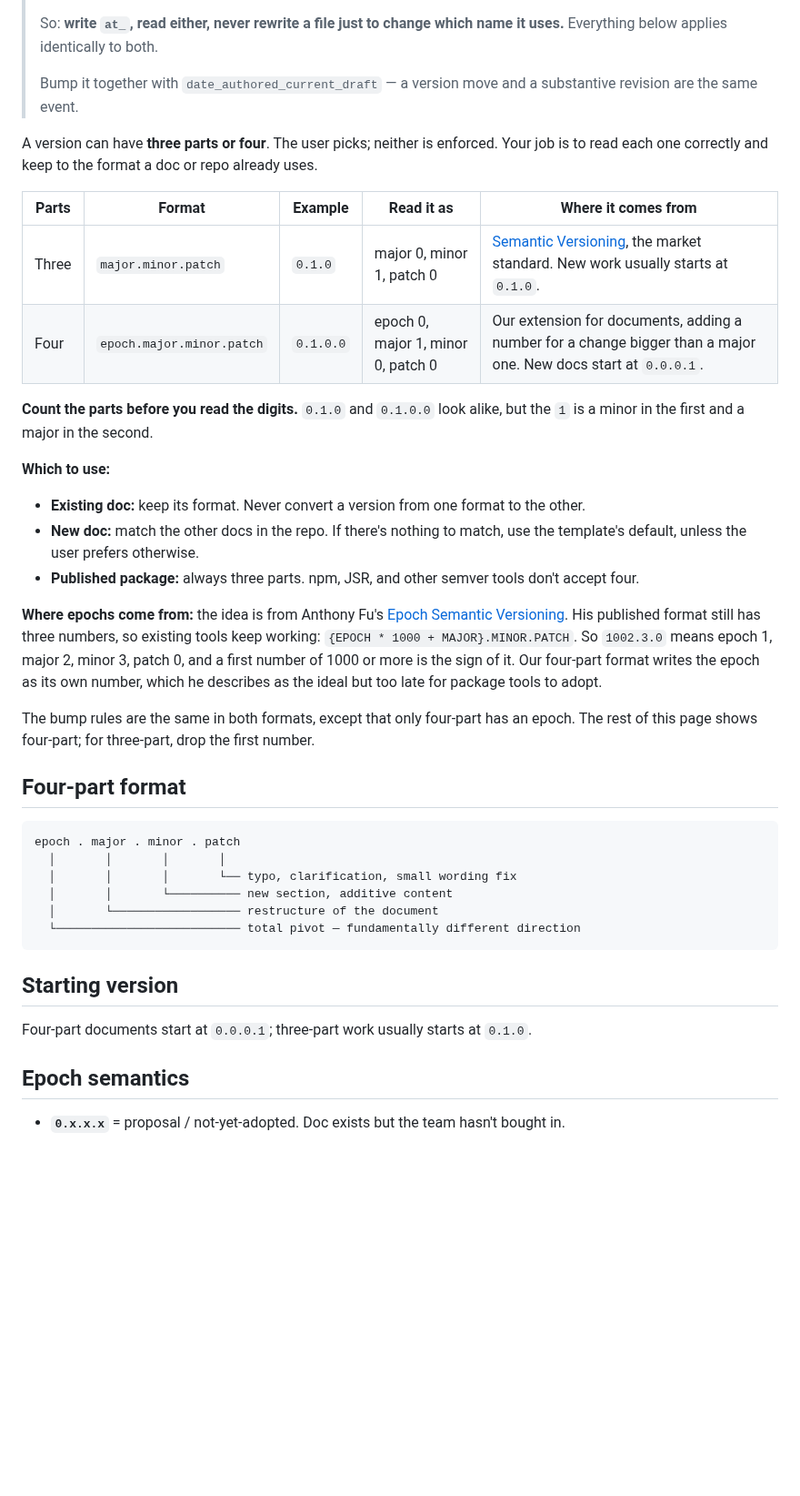
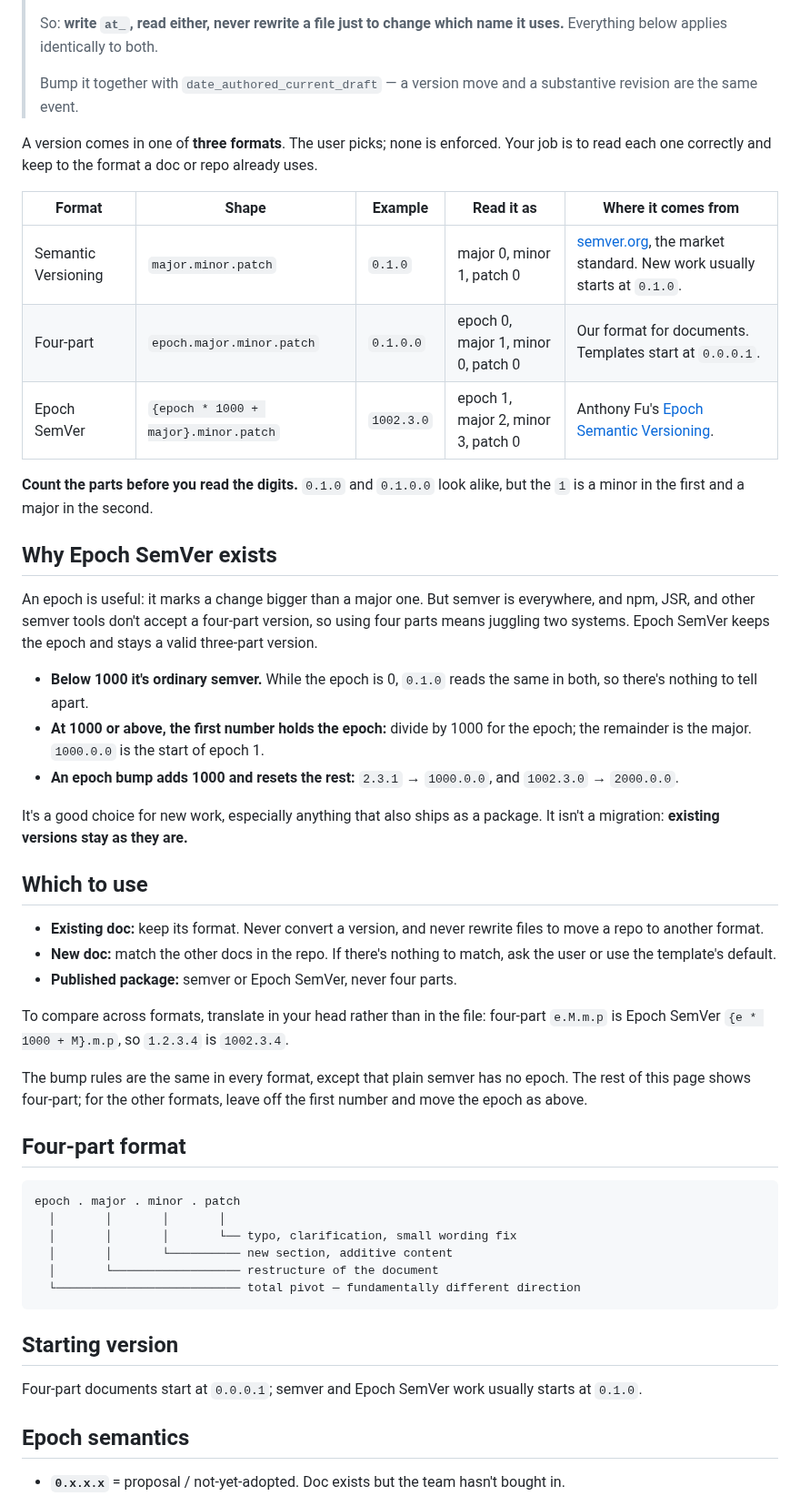
Before and after one commit to lossless-group/lossless-agent-skills, a Markdown page: context-vigilance/references/versioning.md, the part around the change. Shown at 91% size. GitHub-like rendering; blank space fills up the shorter version.

Commit message:
doc(context-vigilance): Add Epoch SemVer as a third version format
Matches the same change in context-vigilance-kit. Epoch SemVer keeps the epoch
inside a valid three-part version and is offered for new work. Existing versions
stay as they are.

Co-Authored-By: Claude Opus 5.5 (1M context) <noreply@anthropic.com>

```diff
--- a/context-vigilance/references/versioning.md
+++ b/context-vigilance/references/versioning.md
@@ -8,24 +8,35 @@
 >
 > Bump it together with `date_authored_current_draft` — a version move and a substantive revision are the same event.
 
-A version can have **three parts or four**. The user picks; neither is enforced. Your job is to read each one correctly and keep to the format a doc or repo already uses.
+A version comes in one of **three formats**. The user picks; none is enforced. Your job is to read each one correctly and keep to the format a doc or repo already uses.
 
-| Parts | Format | Example | Read it as | Where it comes from |
+| Format | Shape | Example | Read it as | Where it comes from |
 |---|---|---|---|---|
-| Three | `major.minor.patch` | `0.1.0` | major 0, minor 1, patch 0 | [Semantic Versioning](https://semver.org/), the market standard. New work usually starts at `0.1.0`. |
-| Four | `epoch.major.minor.patch` | `0.1.0.0` | epoch 0, major 1, minor 0, patch 0 | Our extension for documents, adding a number for a change bigger than a major one. New docs start at `0.0.0.1`. |
+| Semantic Versioning | `major.minor.patch` | `0.1.0` | major 0, minor 1, patch 0 | [semver.org](https://semver.org/), the market standard. New work usually starts at `0.1.0`. |
+| Four-part | `epoch.major.minor.patch` | `0.1.0.0` | epoch 0, major 1, minor 0, patch 0 | Our format for documents. Templates start at `0.0.0.1`. |
+| Epoch SemVer | `{epoch * 1000 + major}.minor.patch` | `1002.3.0` | epoch 1, major 2, minor 3, patch 0 | Anthony Fu's [Epoch Semantic Versioning](https://antfu.me/posts/epoch-semver). |
 
 **Count the parts before you read the digits.** `0.1.0` and `0.1.0.0` look alike, but the `1` is a minor in the first and a major in the second.
 
-**Which to use:**
+## Why Epoch SemVer exists
 
-- **Existing doc:** keep its format. Never convert a version from one format to the other.
-- **New doc:** match the other docs in the repo. If there's nothing to match, use the template's default, unless the user prefers otherwise.
-- **Published package:** always three parts. npm, JSR, and other semver tools don't accept four.
+An epoch is useful: it marks a change bigger than a major one. But semver is everywhere, and npm, JSR, and other semver tools don't accept a four-part version, so using four parts means juggling two systems. Epoch SemVer keeps the epoch and stays a valid three-part version.
 
-**Where epochs come from:** the idea is from Anthony Fu's [Epoch Semantic Versioning](https://antfu.me/posts/epoch-semver). His published format still has three numbers, so existing tools keep working: `{EPOCH * 1000 + MAJOR}.MINOR.PATCH`. So `1002.3.0` means epoch 1, major 2, minor 3, patch 0, and a first number of 1000 or more is the sign of it. Our four-part format writes the epoch as its own number, which he describes as the ideal but too late for package tools to adopt.
+- **Below 1000 it's ordinary semver.** While the epoch is 0, `0.1.0` reads the same in both, so there's nothing to tell apart.
+- **At 1000 or above, the first number holds the epoch:** divide by 1000 for the epoch; the remainder is the major. `1000.0.0` is the start of epoch 1.
+- **An epoch bump adds 1000 and resets the rest:** `2.3.1` → `1000.0.0`, and `1002.3.0` → `2000.0.0`.
 
-The bump rules are the same in both formats, except that only four-part has an epoch. The rest of this page shows four-part; for three-part, drop the first number.
+It's a good choice for new work, especially anything that also ships as a package. It isn't a migration: **existing versions stay as they are.**
+
+## Which to use
+
+- **Existing doc:** keep its format. Never convert a version, and never rewrite files to move a repo to another format.
+- **New doc:** match the other docs in the repo. If there's nothing to match, ask the user or use the template's default.
+- **Published package:** semver or Epoch SemVer, never four parts.
+
+To compare across formats, translate in your head rather than in the file: four-part `e.M.m.p` is Epoch SemVer `{e * 1000 + M}.m.p`, so `1.2.3.4` is `1002.3.4`.
+
+The bump rules are the same in every format, except that plain semver has no epoch. The rest of this page shows four-part; for the other formats, leave off the first number and move the epoch as above.
 
 ## Four-part format
 
@@ -41,7 +52,7 @@ epoch . major . minor . patch
 
 ## Starting version
 
-Four-part documents start at `0.0.0.1`; three-part work usually starts at `0.1.0`.
+Four-part documents start at `0.0.0.1`; semver and Epoch SemVer work usually starts at `0.1.0`.
 
 ## Epoch semantics
 
```
Also changed, not shown: context-vigilance/SKILL.md (+1 -1 lines).
